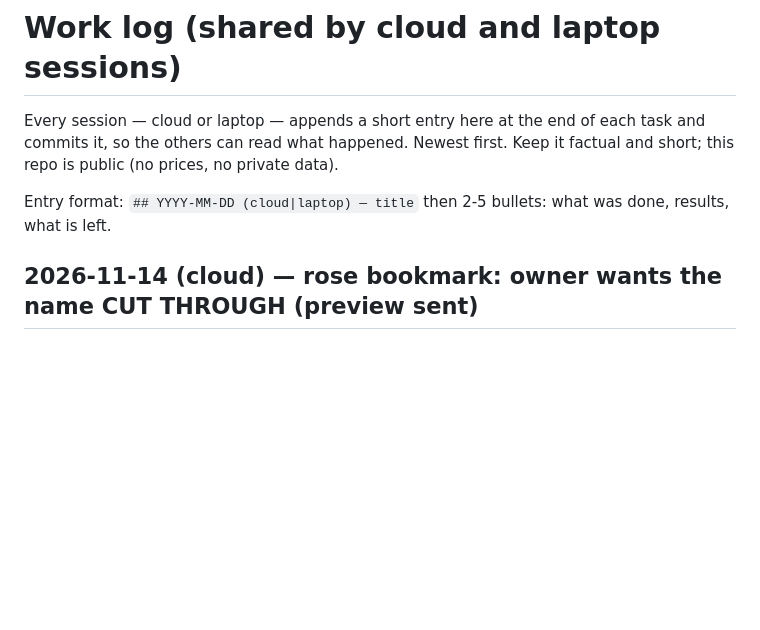
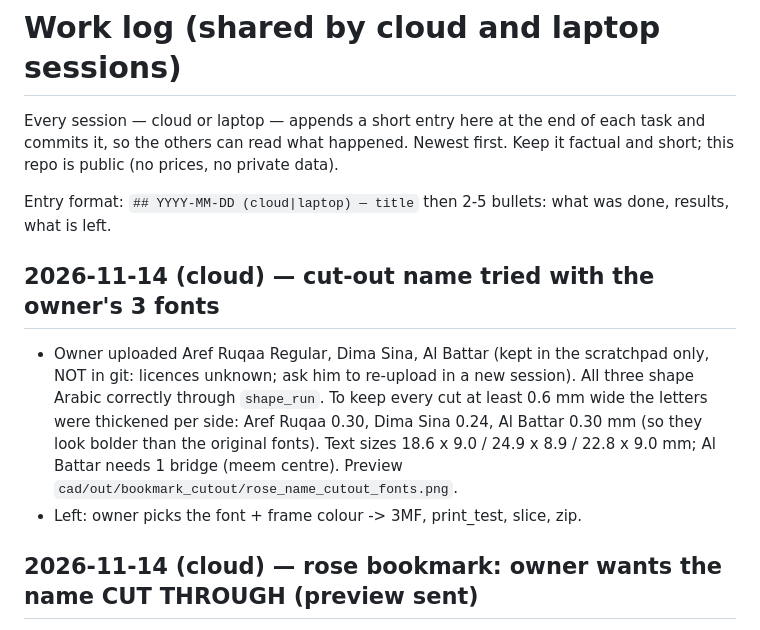
Before and after one commit to rabeaammoura-art/-sharpseek-api, a Markdown page: cad/WORKLOG.md, the part around the change. Rendered like a GitHub page; blank space fills up the shorter version.

Commit message:
WORKLOG: cut-out name with owner's fonts
Co-Authored-By: Claude Fable 5.2 <noreply@anthropic.com>
Claude-Session: https://claude.ai/code/session_01WCFcZ1MkCcfT3naBfYCLSn

```diff
--- a/cad/WORKLOG.md
+++ b/cad/WORKLOG.md
@@ -4,6 +4,10 @@ Every session — cloud or laptop — appends a short entry here at the end of e
 read what happened. Newest first. Keep it factual and short; this repo is public (no prices, no private data).
 
 Entry format: `## YYYY-MM-DD (cloud|laptop) — title` then 2-5 bullets: what was done, results, what is left.
+
+## 2026-11-14 (cloud) — cut-out name tried with the owner's 3 fonts
+- Owner uploaded Aref Ruqaa Regular, Dima Sina, Al Battar (kept in the scratchpad only, NOT in git: licences unknown; ask him to re-upload in a new session). All three shape Arabic correctly through `shape_run`. To keep every cut at least 0.6 mm wide the letters were thickened per side: Aref Ruqaa 0.30, Dima Sina 0.24, Al Battar 0.30 mm (so they look bolder than the original fonts). Text sizes 18.6 x 9.0 / 24.9 x 8.9 / 22.8 x 9.0 mm; Al Battar needs 1 bridge (meem centre). Preview `cad/out/bookmark_cutout/rose_name_cutout_fonts.png`.
+- Left: owner picks the font + frame colour -> 3MF, print_test, slice, zip.
 
 ## 2026-11-14 (cloud) — rose bookmark: owner wants the name CUT THROUGH (preview sent)
 - Preview `cad/out/bookmark_cutout/rose_name_cutout_options.png`: name cut through the 14 mm bottom plate. C1 Baloo ExtraBold 29.4 x 8.4 mm (centre of the meem tied with one 0.9 mm bridge), C2 Amiri Bold grown 0.18 mm, 16 x 8.8 mm (no closed letter centres in this word). Both: no cut narrower than 0.6 mm, frame stays one piece. Other names need the bridge step for closed letters (meem, ha, waw, fa, qaf...): it is automatic in the scratch script.
```
